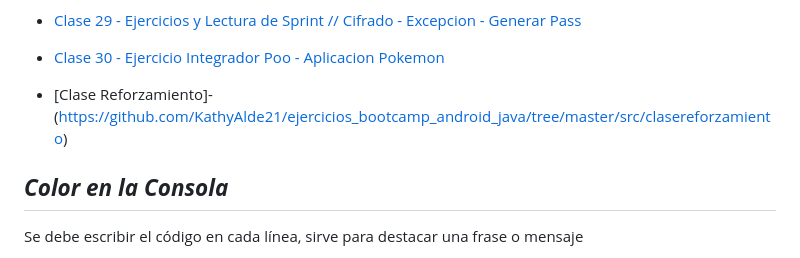
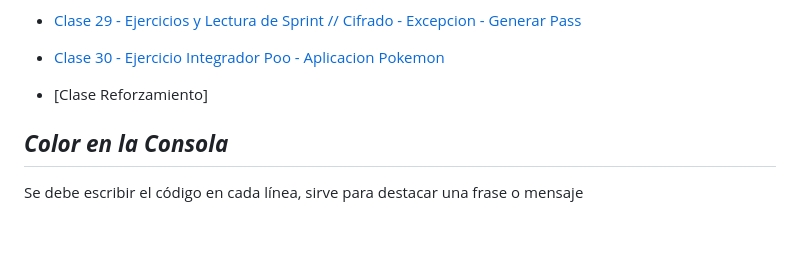
Before and after one commit to KathyAlde21/ejercicios_bootcamp_android_java, a Markdown page: README.md, the part around the change. Rendered like a GitHub page; blank space fills up the shorter version.

```diff
--- a/README.md
+++ b/README.md
@@ -73,7 +73,7 @@
 - [Clase 29 - Ejercicios y Lectura de Sprint // Cifrado - Excepcion - Generar Pass ](https://github.com/KathyAlde21/ejercicios_bootcamp_android_java/tree/master/src/Modulo_2/clase29appmov)
 - [Clase 30 - Ejercicio Integrador Poo - Aplicacion Pokemon](https://github.com/KathyAlde21/ejercicios_bootcamp_android_java/tree/master/src/Modulo_2/clase30appmov)
 
-- [Clase Reforzamiento]-(https://github.com/KathyAlde21/ejercicios_bootcamp_android_java/tree/master/src/clasereforzamiento)
+- [Clase Reforzamiento]
 
 
 **_<h2>Color en la Consola</h2>_**
```
